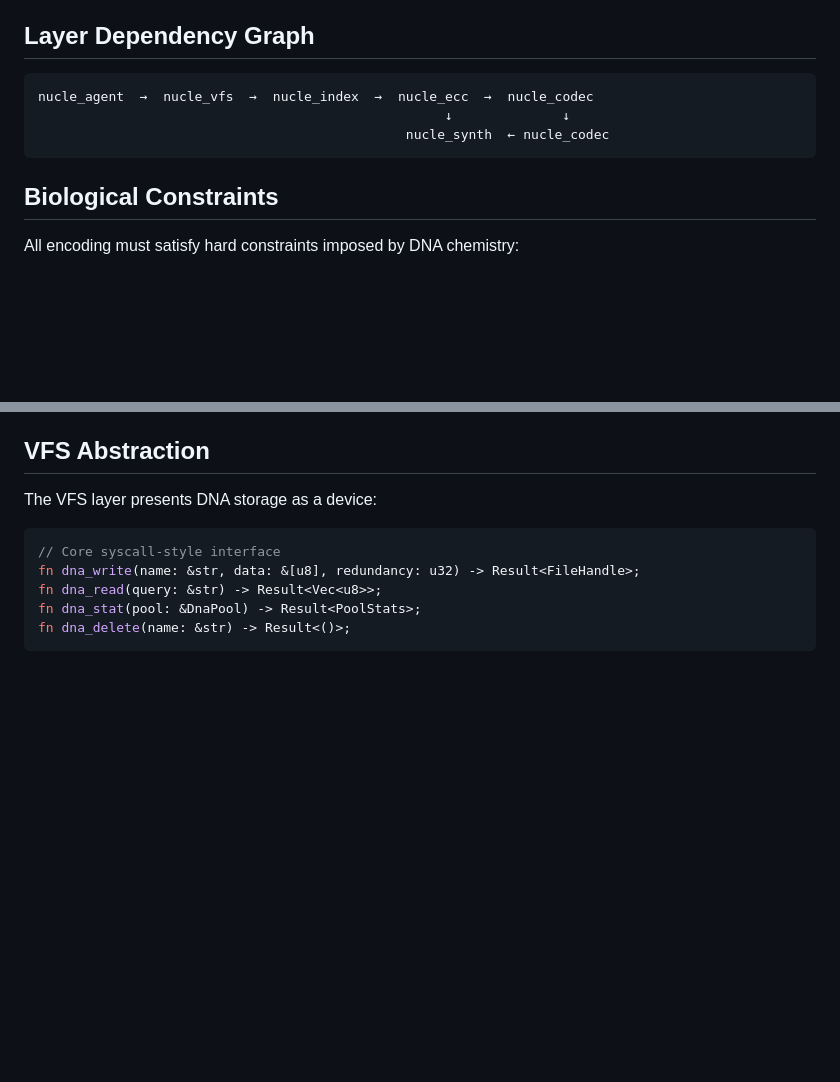
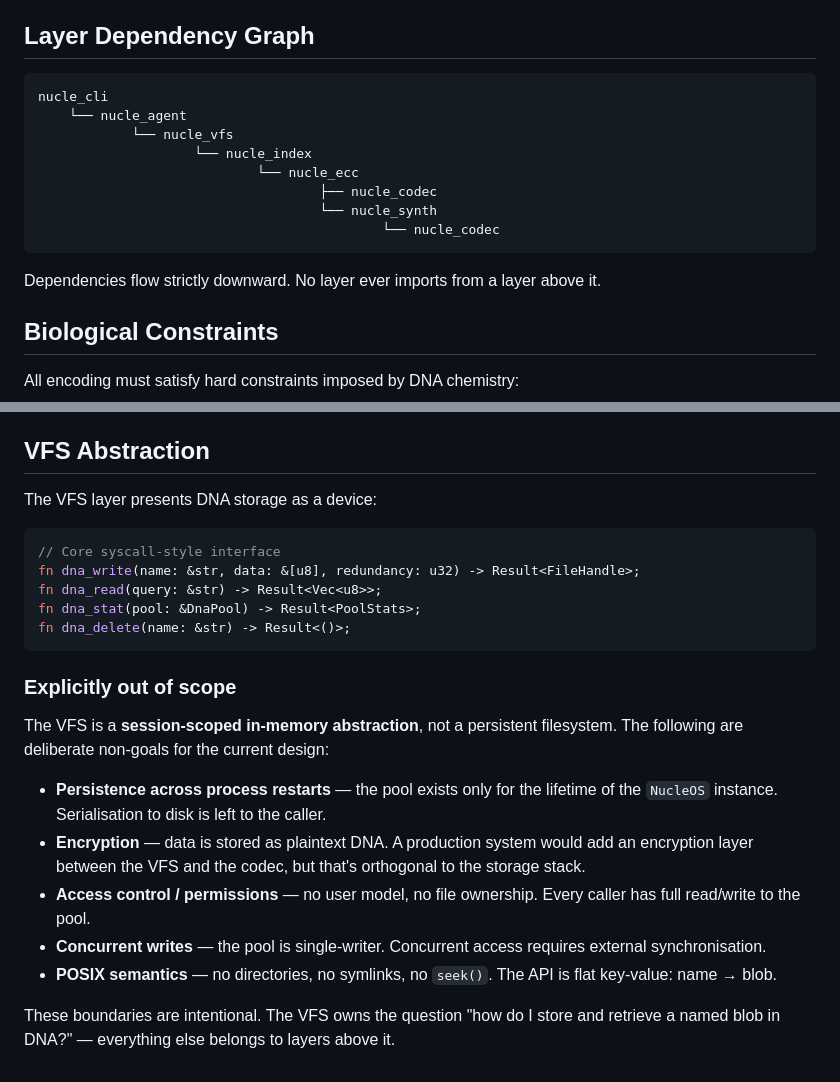
Before and after one commit to VyomKulshrestha/Nucle-OS, a Markdown page: docs/architecture.md, 2 parts joined by grey strips. Drawn GitHub-style; blank space fills up the shorter version.

Commit message:
docs(architecture): fix dependency graph, add VFS out-of-scope boundary

````diff
--- a/docs/architecture.md
+++ b/docs/architecture.md
@@ -7,10 +7,17 @@ Nucle-OS follows the same bottom-up layered architecture as FerrumOS(https://git
 ## Layer Dependency Graph
 
 ```
-nucle_agent  →  nucle_vfs  →  nucle_index  →  nucle_ecc  →  nucle_codec
-                                                    ↓              ↓
-                                               nucle_synth  ← nucle_codec
+nucle_cli
+    └── nucle_agent
+            └── nucle_vfs
+                    └── nucle_index
+                            └── nucle_ecc
+                                    ├── nucle_codec
+                                    └── nucle_synth
+                                            └── nucle_codec
 ```
+
+Dependencies flow strictly downward. No layer ever imports from a layer above it.
 
 ## Biological Constraints
 
@@ -83,3 +90,15 @@ fn dna_read(query: &str) -> Result<Vec<u8>>;
 fn dna_stat(pool: &DnaPool) -> Result<PoolStats>;
 fn dna_delete(name: &str) -> Result<()>;
 ```
+
+### Explicitly out of scope
+
+The VFS is a **session-scoped in-memory abstraction**, not a persistent filesystem. The following are deliberate non-goals for the current design:
+
+- **Persistence across process restarts** — the pool exists only for the lifetime of the `NucleOS` instance. Serialisation to disk is left to the caller.
+- **Encryption** — data is stored as plaintext DNA. A production system would add an encryption layer between the VFS and the codec, but that's orthogonal to the storage stack.
+- **Access control / permissions** — no user model, no file ownership. Every caller has full read/write to the pool.
+- **Concurrent writes** — the pool is single-writer. Concurrent access requires external synchronisation.
+- **POSIX semantics** — no directories, no symlinks, no `seek()`. The API is flat key-value: name → blob.
+
+These boundaries are intentional. The VFS owns the question "how do I store and retrieve a named blob in DNA?" — everything else belongs to layers above it.
````
